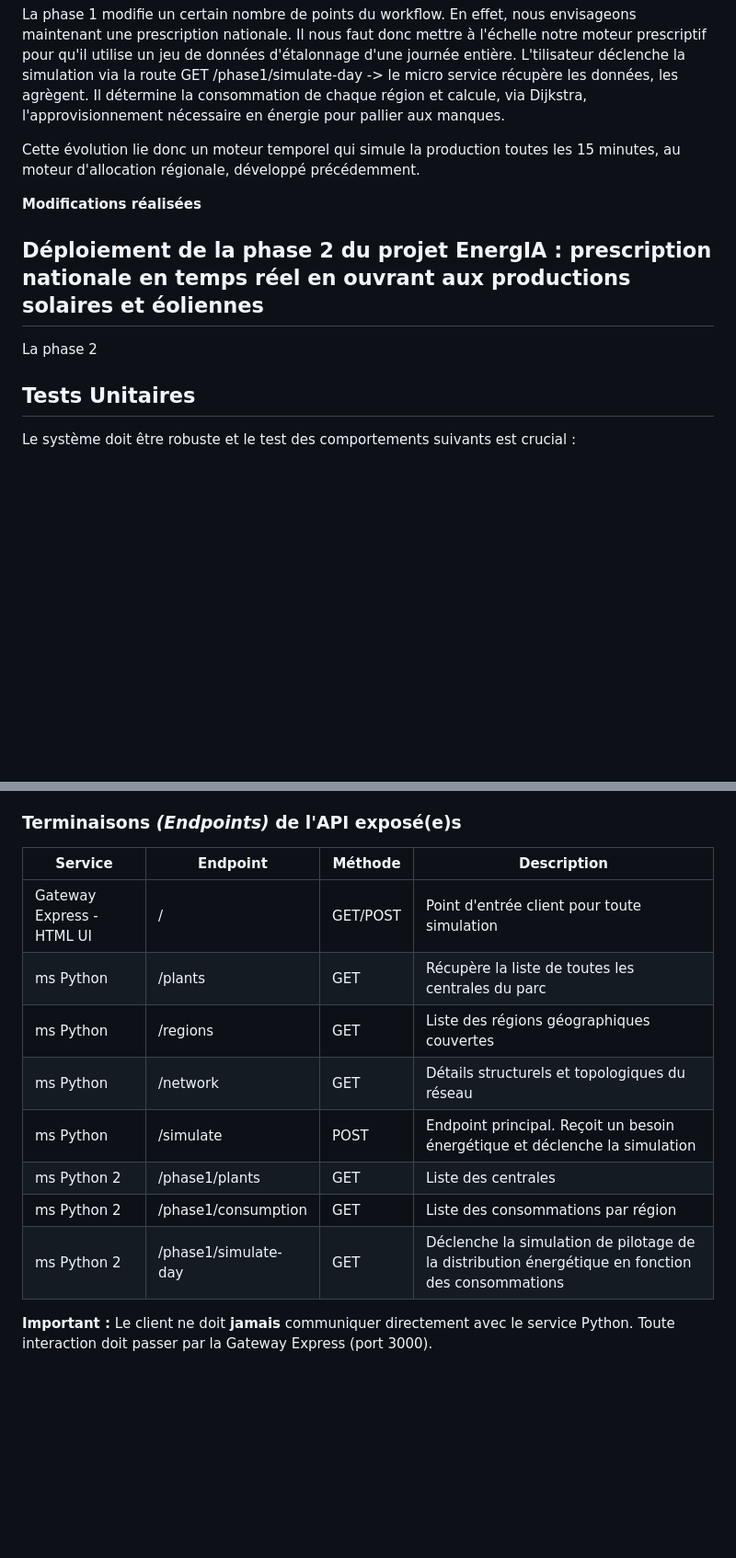
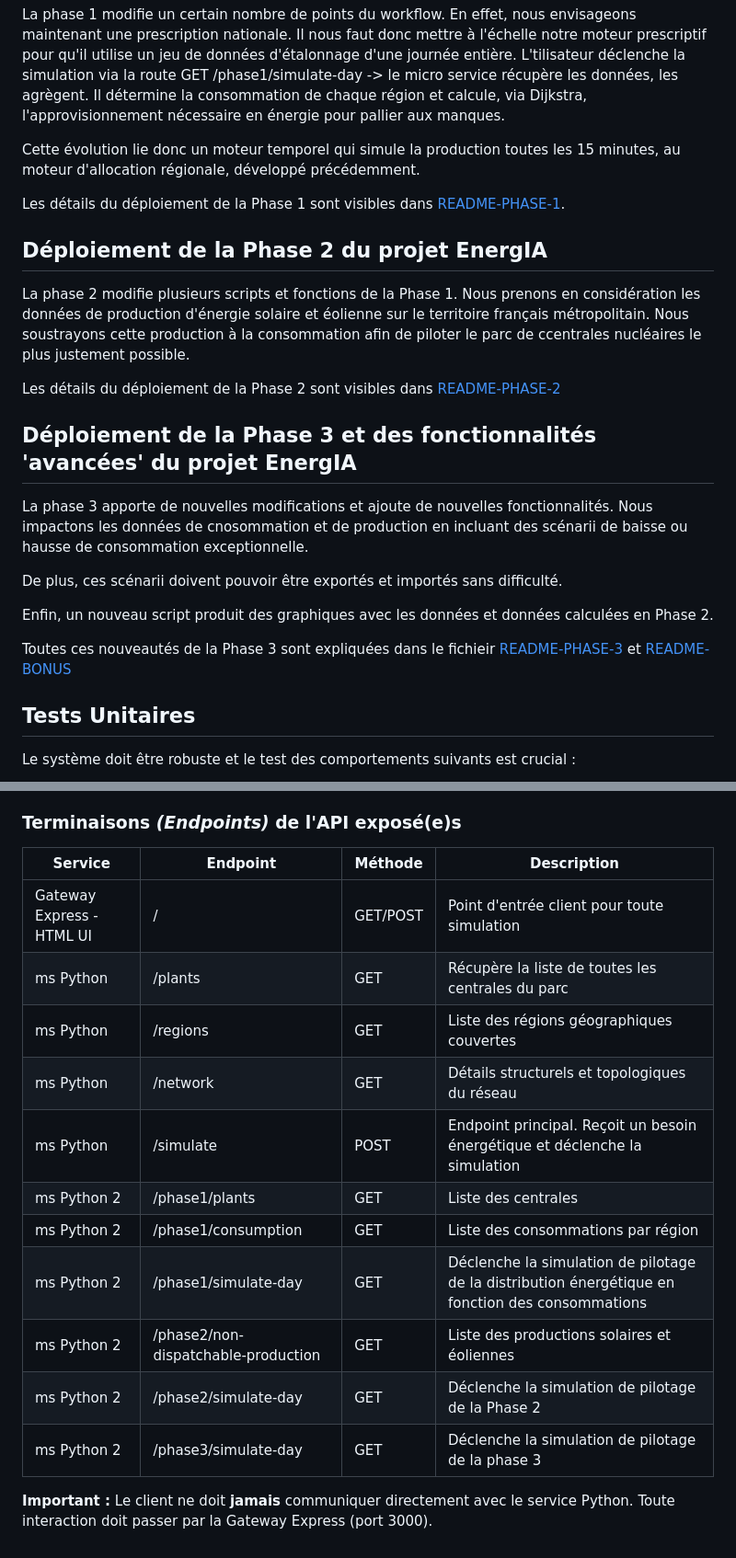
Before and after one commit to tomtoomuch/energIA-prescription-nationale, a Markdown page: README.md, 2 parts joined by grey strips. Shown at 92% size. Rendered like a GitHub page; blank space fills up the shorter version.

Commit message:
<doc>README fini

```diff
--- a/README.md
+++ b/README.md
@@ -503,11 +503,23 @@ L'tilisateur déclenche la simulation via la route GET /phase1/simulate-day -> l
 
 Cette évolution lie donc un moteur temporel qui simule la production toutes les 15 minutes, au moteur d'allocation régionale, développé précédemment.
 
-**Modifications réalisées**
+Les détails du déploiement de la Phase 1 sont visibles dans [README-PHASE-1](./README-PHASES.md#phase-1 "Déploiement de la Phase 1").
 
-## Déploiement de la phase 2 du projet EnergIA : prescription nationale en temps réel en ouvrant aux productions solaires et éoliennes
+## Déploiement de la Phase 2 du projet EnergIA
 
-La phase 2
+La phase 2 modifie plusieurs scripts et fonctions de la Phase 1. Nous prenons en considération les données de production d'énergie solaire et éolienne sur le territoire français métropolitain. Nous soustrayons cette production à la consommation afin de piloter le parc de ccentrales nucléaires le plus justement possible.
+
+Les détails du déploiement de la Phase 2 sont visibles dans [README-PHASE-2](./README-PHASES.md#phase-2 "Déploiement de la Phase 2")
+
+## Déploiement de la Phase 3 et des fonctionnalités 'avancées' du projet EnergIA
+
+La phase 3 apporte de nouvelles modifications et ajoute de nouvelles fonctionnalités. Nous impactons les données de cnosommation et de production en incluant des scénarii de baisse ou hausse de consommation exceptionnelle.
+
+De plus, ces scénarii doivent pouvoir être exportés et importés sans difficulté.
+
+Enfin, un nouveau script produit des graphiques avec les données et données calculées en Phase 2.
+
+Toutes ces nouveautés de la Phase 3 sont expliquées dans le fichieir [README-PHASE-3](./README-PHASES.md#phase-3 "Déploiement de la Phase 3") et [README-BONUS](./README-PHASES.md#bonus "Déploiement des bonus")
 
 ## Tests Unitaires
 
@@ -556,16 +568,19 @@ L'environnement complet est géré via le fichier docker-compose.yml à la racin
 
 ### Terminaisons _(Endpoints)_ de l'API exposé(e)s
 
-| Service                   | Endpoint             | Méthode  | Description                                                                                      |
-| ------------------------- | -------------------- | -------- | ------------------------------------------------------------------------------------------------ |
-| Gateway Express - HTML UI | /                    | GET/POST | Point d'entrée client pour toute simulation                                                      |
-| ms Python                 | /plants              | GET      | Récupère la liste de toutes les centrales du parc                                                |
-| ms Python                 | /regions             | GET      | Liste des régions géographiques couvertes                                                        |
-| ms Python                 | /network             | GET      | Détails structurels et topologiques du réseau                                                    |
-| ms Python                 | /simulate            | POST     | Endpoint principal. Reçoit un besoin énergétique et déclenche la simulation                      |
-| ms Python 2               | /phase1/plants       | GET      | Liste des centrales                                                                              |
-| ms Python 2               | /phase1/consumption  | GET      | Liste des consommations par région                                                               |
-| ms Python 2               | /phase1/simulate-day | GET      | Déclenche la simulation de pilotage de la distribution énergétique en fonction des consommations |
+| Service                   | Endpoint                            | Méthode  | Description                                                                                      |
+| ------------------------- | ----------------------------------- | -------- | ------------------------------------------------------------------------------------------------ |
+| Gateway Express - HTML UI | /                                   | GET/POST | Point d'entrée client pour toute simulation                                                      |
+| ms Python                 | /plants                             | GET      | Récupère la liste de toutes les centrales du parc                                                |
+| ms Python                 | /regions                            | GET      | Liste des régions géographiques couvertes                                                        |
+| ms Python                 | /network                            | GET      | Détails structurels et topologiques du réseau                                                    |
+| ms Python                 | /simulate                           | POST     | Endpoint principal. Reçoit un besoin énergétique et déclenche la simulation                      |
+| ms Python 2               | /phase1/plants                      | GET      | Liste des centrales                                                                              |
+| ms Python 2               | /phase1/consumption                 | GET      | Liste des consommations par région                                                               |
+| ms Python 2               | /phase1/simulate-day                | GET      | Déclenche la simulation de pilotage de la distribution énergétique en fonction des consommations |
+| ms Python 2               | /phase2/non-dispatchable-production | GET      | Liste des productions solaires et éoliennes                                                      |
+| ms Python 2               | /phase2/simulate-day                | GET      | Déclenche la simulation de pilotage de la Phase 2                                                |
+| ms Python 2               | /phase3/simulate-day                | GET      | Déclenche la simulation de pilotage de la phase 3                                                |
 
 **Important :**
 Le client ne doit **jamais** communiquer directement avec le service Python.
```
